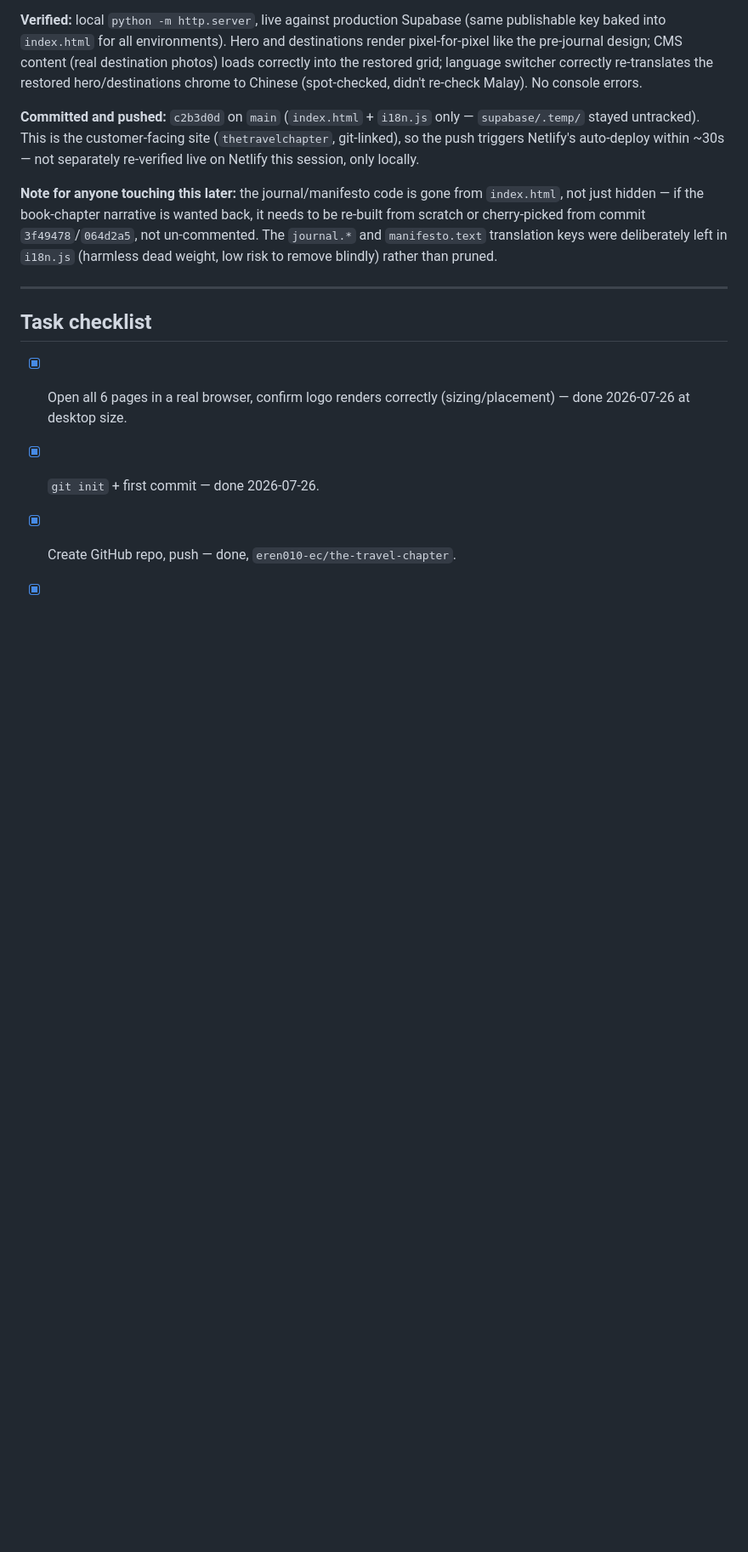
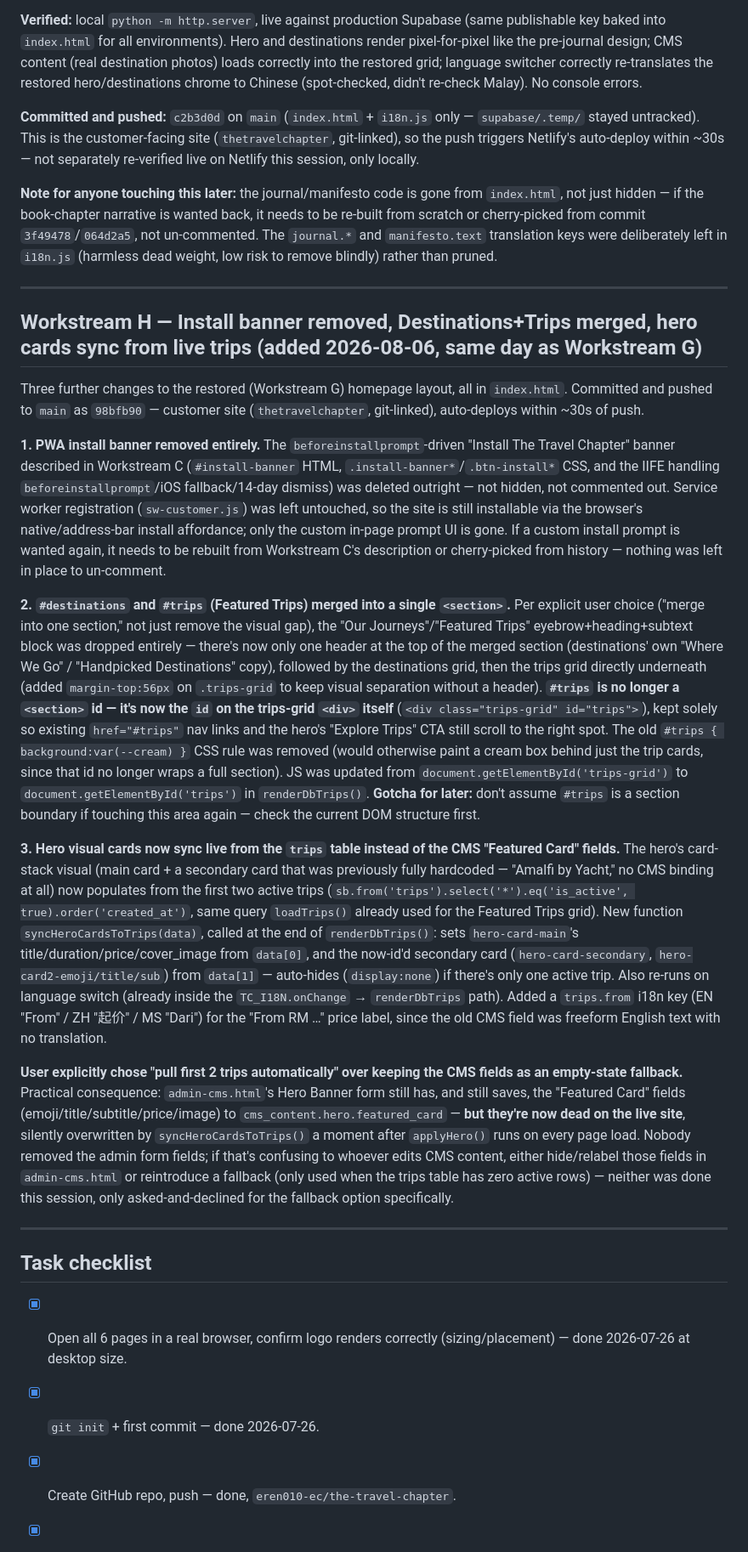
Before and after one commit to eren010-ec/the-travel-chapter, a Markdown page: travel-chapter-handoff.md, the part around one of its changes. Shown at 85% size. Rendered like a GitHub page; blank space fills up the shorter version.

Commit message:
Document install-banner removal, Destinations/Trips merge, and hero-card trip sync in handoff doc
Workstream H covers today's three index.html changes: PWA install banner
deleted, Destinations+Trips merged into one section, hero cards now sync
from live trips data instead of the (now-dead) CMS Featured Card fields.

Co-Authored-By: Claude Sonnet 5 <noreply@anthropic.com>

```diff
--- a/travel-chapter-handoff.md
+++ b/travel-chapter-handoff.md
@@ -220,6 +220,20 @@ User asked to revert `index.html`'s hero + destinations back to "the first versi
 
 ---
 
+## Workstream H — Install banner removed, Destinations+Trips merged, hero cards sync from live trips (added 2026-08-06, same day as Workstream G)
+
+Three further changes to the restored (Workstream G) homepage layout, all in `index.html`. Committed and pushed to `main` as `98bfb90` — customer site (`thetravelchapter`, git-linked), auto-deploys within ~30s of push.
+
+**1. PWA install banner removed entirely.** The `beforeinstallprompt`-driven "Install The Travel Chapter" banner described in Workstream C (`#install-banner` HTML, `.install-banner*`/`.btn-install*` CSS, and the IIFE handling `beforeinstallprompt`/iOS fallback/14-day dismiss) was deleted outright — not hidden, not commented out. Service worker registration (`sw-customer.js`) was left untouched, so the site is still installable via the browser's native/address-bar install affordance; only the custom in-page prompt UI is gone. If a custom install prompt is wanted again, it needs to be rebuilt from Workstream C's description or cherry-picked from history — nothing was left in place to un-comment.
+
+**2. `#destinations` and `#trips` (Featured Trips) merged into a single `<section>`.** Per explicit user choice ("merge into one section," not just remove the visual gap), the "Our Journeys"/"Featured Trips" eyebrow+heading+subtext block was dropped entirely — there's now only one header at the top of the merged section (destinations' own "Where We Go" / "Handpicked Destinations" copy), followed by the destinations grid, then the trips grid directly underneath (added `margin-top:56px` on `.trips-grid` to keep visual separation without a header). **`#trips` is no longer a `<section>` id — it's now the `id` on the trips-grid `<div>` itself** (`<div class="trips-grid" id="trips">`), kept solely so existing `href="#trips"` nav links and the hero's "Explore Trips" CTA still scroll to the right spot. The old `#trips { background:var(--cream) }` CSS rule was removed (would otherwise paint a cream box behind just the trip cards, since that id no longer wraps a full section). JS was updated from `document.getElementById('trips-grid')` to `document.getElementById('trips')` in `renderDbTrips()`. **Gotcha for later:** don't assume `#trips` is a section boundary if touching this area again — check the current DOM structure first.
+
+**3. Hero visual cards now sync live from the `trips` table instead of the CMS "Featured Card" fields.** The hero's card-stack visual (main card + a secondary card that was previously fully hardcoded — "Amalfi by Yacht," no CMS binding at all) now populates from the first two active trips (`sb.from('trips').select('*').eq('is_active', true).order('created_at')`, same query `loadTrips()` already used for the Featured Trips grid). New function `syncHeroCardsToTrips(data)`, called at the end of `renderDbTrips()`: sets `hero-card-main`'s title/duration/price/cover_image from `data[0]`, and the now-id'd secondary card (`hero-card-secondary`, `hero-card2-emoji/title/sub`) from `data[1]` — auto-hides (`display:none`) if there's only one active trip. Also re-runs on language switch (already inside the `TC_I18N.onChange` → `renderDbTrips` path). Added a `trips.from` i18n key (EN "From" / ZH "起价" / MS "Dari") for the "From RM …" price label, since the old CMS field was freeform English text with no translation.
+
+**User explicitly chose "pull first 2 trips automatically" over keeping the CMS fields as an empty-state fallback.** Practical consequence: `admin-cms.html`'s Hero Banner form still has, and still saves, the "Featured Card" fields (emoji/title/subtitle/price/image) to `cms_content.hero.featured_card` — **but they're now dead on the live site**, silently overwritten by `syncHeroCardsToTrips()` a moment after `applyHero()` runs on every page load. Nobody removed the admin form fields; if that's confusing to whoever edits CMS content, either hide/relabel those fields in `admin-cms.html` or reintroduce a fallback (only used when the trips table has zero active rows) — neither was done this session, only asked-and-declined for the fallback option specifically.
+
+---
+
 ## Task checklist
 
 - [x] Open all 6 pages in a real browser, confirm logo renders correctly (sizing/placement) — done 2026-07-26 at desktop size.
```
Also changed, not shown: other parts of travel-chapter-handoff.md (+1 -0 lines).
